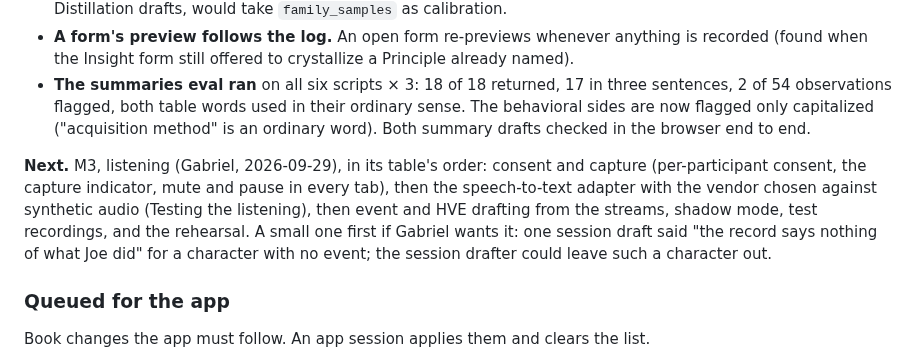
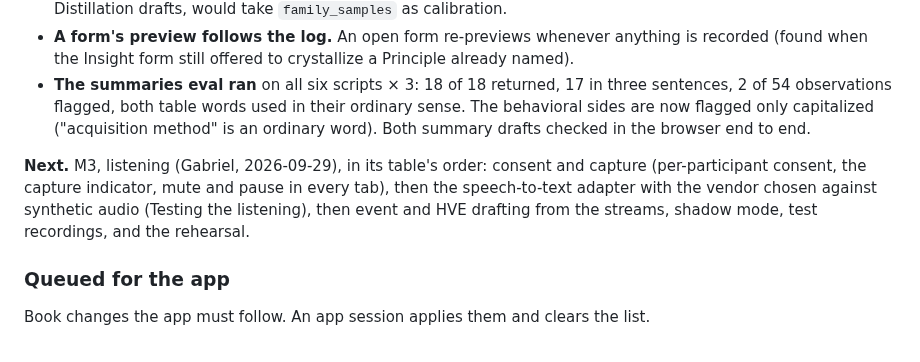
Before and after one commit to gabrielxz/litrpgrpg, a Markdown page: 99-to-do.md, the part around the change. Drawn GitHub-style.

Commit message:
A session draft may say the record holds nothing of a character (Gabriel)
Co-Authored-By: Claude Opus 5.5 <noreply@anthropic.com>

```diff
--- a/99-to-do.md
+++ b/99-to-do.md
@@ -112,7 +112,7 @@ Edits an app session forces, each with Gabriel's ruling or Claude's recommendati
 - **A form's preview follows the log.** An open form re-previews whenever anything is recorded (found when the Insight form still offered to crystallize a Principle already named).
 - **The summaries eval ran** on all six scripts × 3: 18 of 18 returned, 17 in three sentences, 2 of 54 observations flagged, both table words used in their ordinary sense. The behavioral sides are now flagged only capitalized ("acquisition method" is an ordinary word). Both summary drafts checked in the browser end to end.
 
-**Next.** M3, listening (Gabriel, 2026-09-29), in its table's order: consent and capture (per-participant consent, the capture indicator, mute and pause in every tab), then the speech-to-text adapter with the vendor chosen against synthetic audio (Testing the listening), then event and HVE drafting from the streams, shadow mode, test recordings, and the rehearsal. A small one first if Gabriel wants it: one session draft said "the record says nothing of what Joe did" for a character with no event; the session drafter could leave such a character out.
+**Next.** M3, listening (Gabriel, 2026-09-29), in its table's order: consent and capture (per-participant consent, the capture indicator, mute and pause in every tab), then the speech-to-text adapter with the vendor chosen against synthetic audio (Testing the listening), then event and HVE drafting from the streams, shadow mode, test recordings, and the rehearsal.
 
 ### Queued for the app
 
```
Also changed, not shown: app/DESIGN.md (+1 -1 lines).
